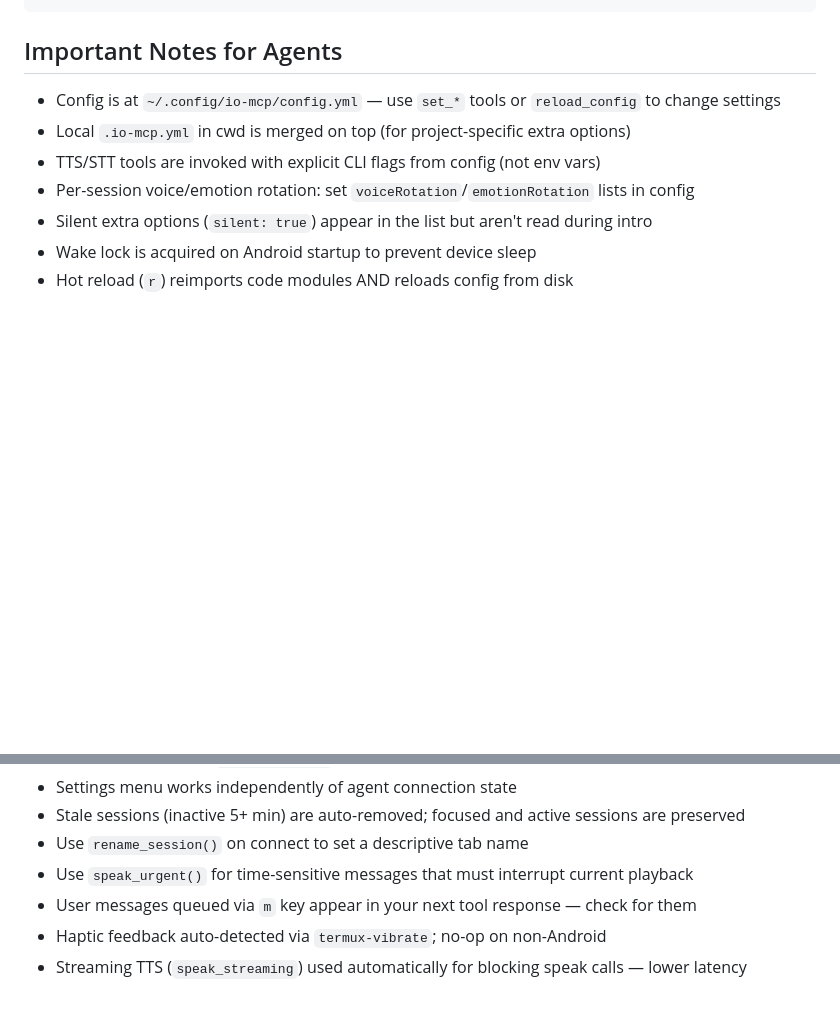
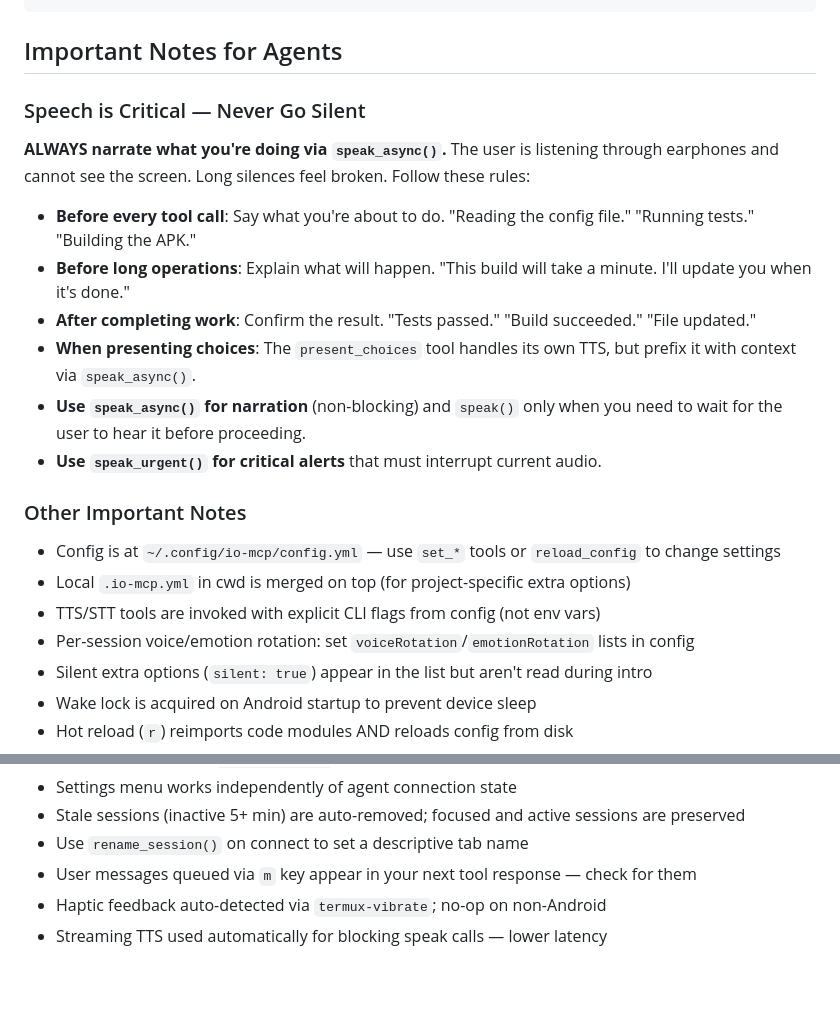
Before and after one commit to harryaskham/io-mcp, a Markdown page: AGENTS.md, 2 parts joined by grey strips. Drawn GitHub-style; blank space fills up the shorter version.

Commit message:
Update agent instructions: emphasize frequent speech narration
Add prominent "Speech is Critical" section with rules: narrate
before every tool call, explain long operations, confirm results.
Agents should never go silent for extended periods.

Co-Authored-By: Claude Opus 4.6 (1M context) <noreply@anthropic.com>

```diff
--- a/AGENTS.md
+++ b/AGENTS.md
@@ -262,6 +262,19 @@ uv run pytest tests/ # Run tests (56 tests)
 
 ## Important Notes for Agents
 
+### Speech is Critical — Never Go Silent
+
+**ALWAYS narrate what you're doing via `speak_async()`.** The user is listening through earphones and cannot see the screen. Long silences feel broken. Follow these rules:
+
+- **Before every tool call**: Say what you're about to do. "Reading the config file." "Running tests." "Building the APK."
+- **Before long operations**: Explain what will happen. "This build will take a minute. I'll update you when it's done."
+- **After completing work**: Confirm the result. "Tests passed." "Build succeeded." "File updated."
+- **When presenting choices**: The `present_choices` tool handles its own TTS, but prefix it with context via `speak_async()`.
+- **Use `speak_async()` for narration** (non-blocking) and `speak()` only when you need to wait for the user to hear it before proceeding.
+- **Use `speak_urgent()` for critical alerts** that must interrupt current audio.
+
+### Other Important Notes
+
 - Config is at `~/.config/io-mcp/config.yml` — use `set_*` tools or `reload_config` to change settings
 - Local `.io-mcp.yml` in cwd is merged on top (for project-specific extra options)
 - TTS/STT tools are invoked with explicit CLI flags from config (not env vars)
@@ -274,7 +287,6 @@ uv run pytest tests/ # Run tests (56 tests)
 - Settings menu works independently of agent connection state
 - Stale sessions (inactive 5+ min) are auto-removed; focused and active sessions are preserved
 - Use `rename_session()` on connect to set a descriptive tab name
-- Use `speak_urgent()` for time-sensitive messages that must interrupt current playback
 - User messages queued via `m` key appear in your next tool response — check for them
 - Haptic feedback auto-detected via `termux-vibrate`; no-op on non-Android
-- Streaming TTS (`speak_streaming`) used automatically for blocking speak calls — lower latency
+- Streaming TTS used automatically for blocking speak calls — lower latency
```
